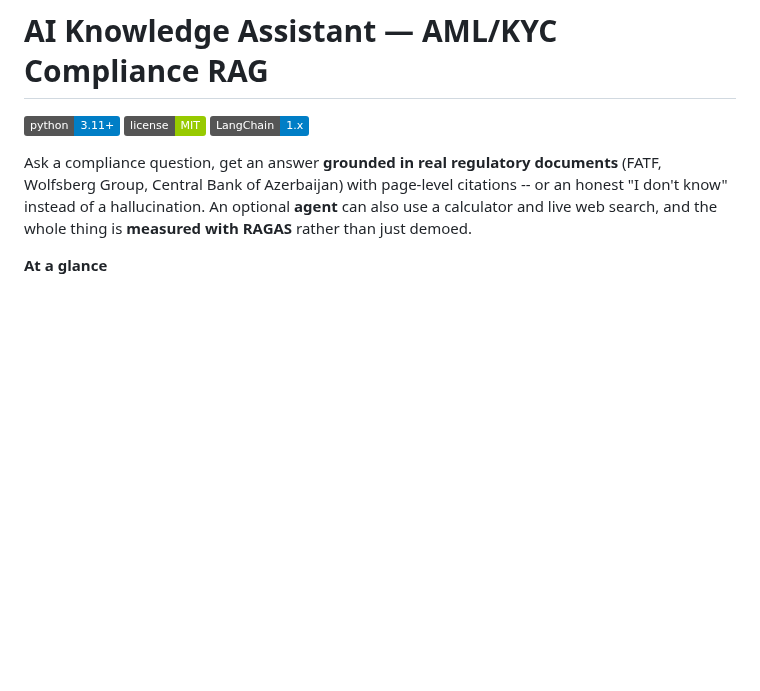
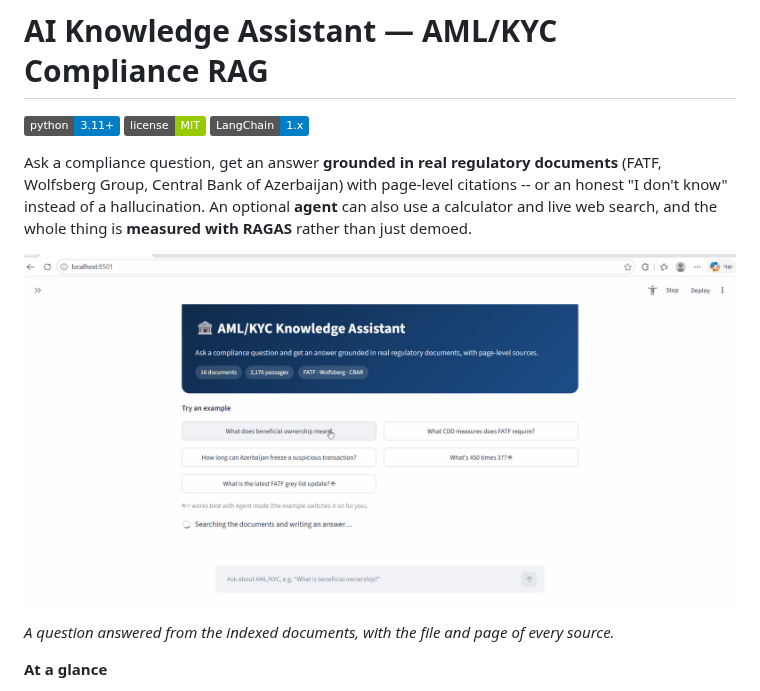
Before and after one commit to emiliaismailova3/aml-kyc-rag-assistant, a Markdown page: README.md, the part around the change. GitHub-like rendering; pictures changed too: docs/demo.gif (added); badges without logos; blank space fills up the shorter version.

Commit message:
README: add demo GIF
Shows a question answered from the indexed documents with page-level source chips
(22 s, 0.8 MB).

Co-Authored-By: Claude Sonnet 5.5 <noreply@anthropic.com>

```diff
--- a/README.md
+++ b/README.md
@@ -7,6 +7,10 @@ Ask a compliance question, get an answer **grounded in real regulatory documents
 or an honest "I don't know" instead of a hallucination. An optional **agent**
 can also use a calculator and live web search, and the whole thing is
 **measured with RAGAS** rather than just demoed.
+
+![Demo: a question answered from the documents, with page-level sources](docs/demo.gif)
+
+*A question answered from the indexed documents, with the file and page of every source.*
 
 **At a glance**
 
```
Also changed, not shown: 1 other file.
